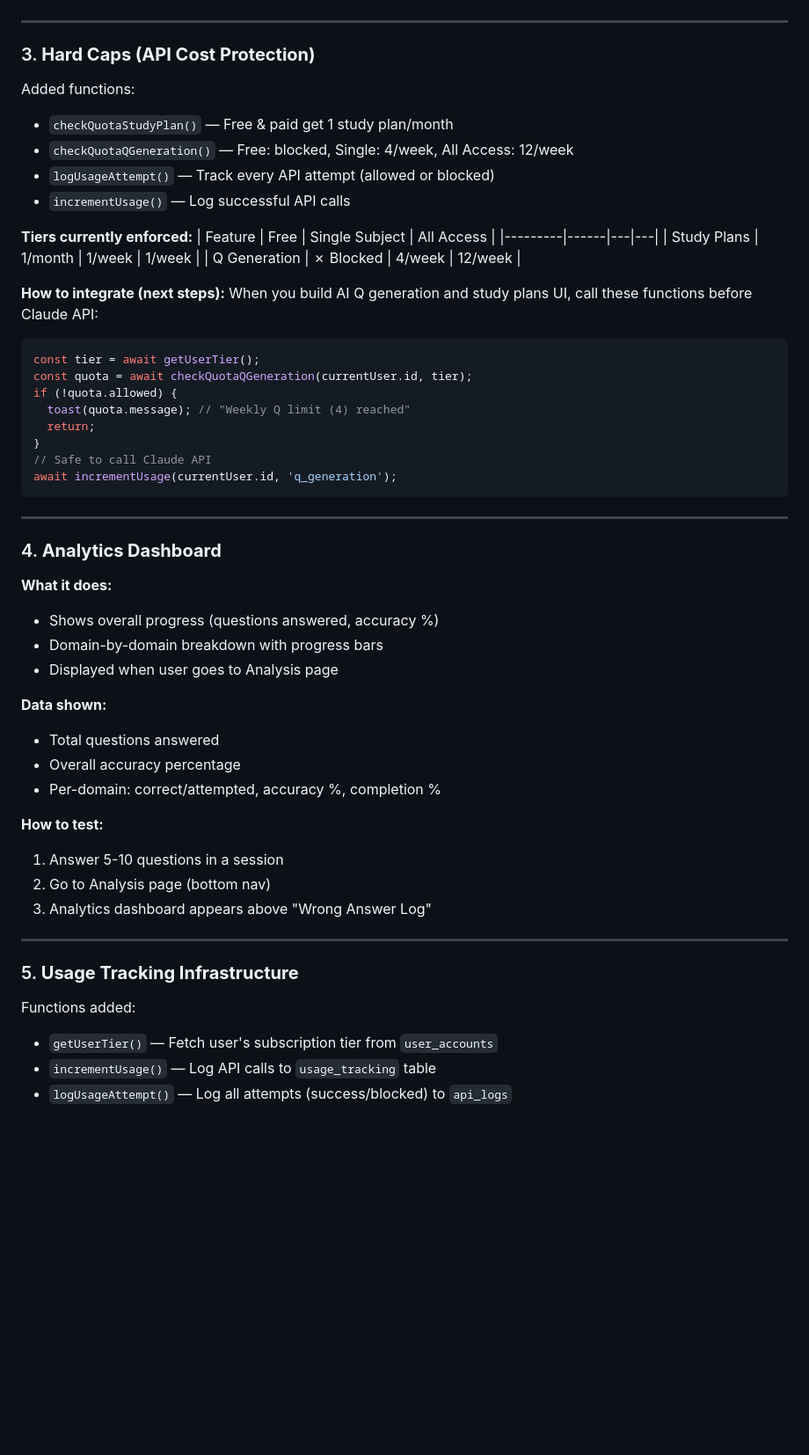
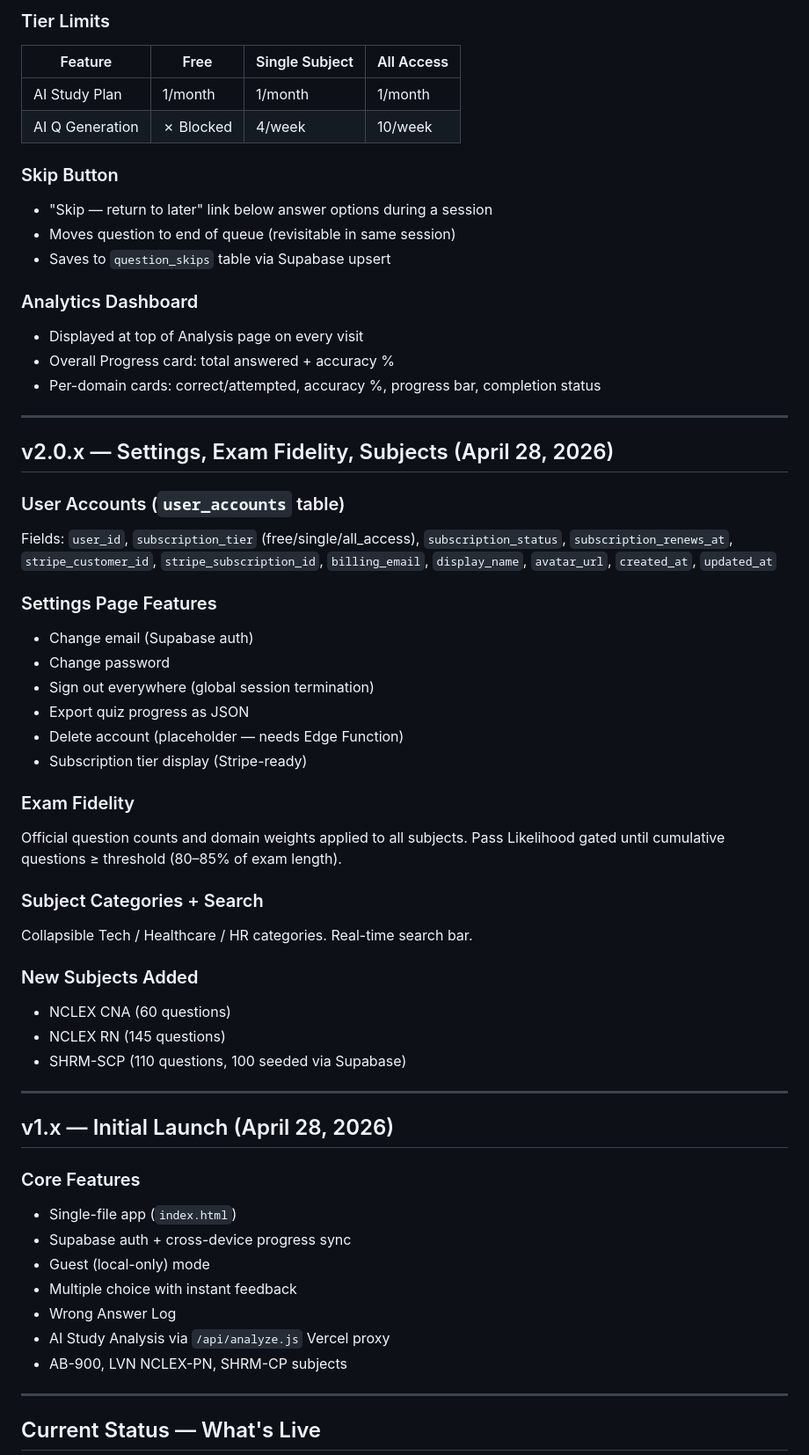
Before and after one commit to kanpassit/yehey, a Markdown page: IMPLEMENTATION_SUMMARY.md, the part around one of its changes. Shown at 88% size. Rendered like a GitHub page; blank space fills up the shorter version.

````diff
--- a/IMPLEMENTATION_SUMMARY.md
+++ b/IMPLEMENTATION_SUMMARY.md
@@ -31,55 +62,60 @@ Created in `migrations_hard_caps.sql`:
+### Tier Limits
+
+| Feature | Free | Single Subject | All Access |
+|---------|------|----------------|------------|
+| AI Study Plan | 1/month | 1/month | 1/month |
+| AI Q Generation | ✗ Blocked | 4/week | 10/week |
+
+### Skip Button
+- "Skip — return to later" link below answer options during a session
+- Moves question to end of queue (revisitable in same session)
+- Saves to `question_skips` table via Supabase upsert
+
+### Analytics Dashboard
+- Displayed at top of Analysis page on every visit
+- Overall Progress card: total answered + accuracy %
+- Per-domain cards: correct/attempted, accuracy %, progress bar, completion status
 
 ---
 
-### 3. **Hard Caps (API Cost Protection)**
-Added functions:
-- `checkQuotaStudyPlan()` — Free & paid get 1 study plan/month
-- `checkQuotaQGeneration()` — Free: blocked, Single: 4/week, All Access: 12/week
-- `logUsageAttempt()` — Track every API attempt (allowed or blocked)
-- `incrementUsage()` — Log successful API calls
+## v2.0.x — Settings, Exam Fidelity, Subjects (April 28, 2026)
 
-**Tiers currently enforced:**
-| Feature | Free | Single Subject | All Access |
-|---------|------|---|---|
-| Study Plans | 1/month | 1/week | 1/week |
-| Q Generation | ✗ Blocked | 4/week | 12/week |
+### User Accounts (`user_accounts` table)
+Fields: `user_id`, `subscription_tier` (free/single/all_access), `subscription_status`, `subscription_renews_at`, `stripe_customer_id`, `stripe_subscription_id`, `billing_email`, `display_name`, `avatar_url`, `created_at`, `updated_at`
 
-**How to integrate (next steps):**
-When you build AI Q generation and study plans UI, call these functions before Claude API:
-```javascript
-const tier = await getUserTier();
-const quota = await checkQuotaQGeneration(currentUser.id, tier);
-if (!quota.allowed) {
-  toast(quota.message); // "Weekly Q limit (4) reached"
-  return;
-}
-// Safe to call Claude API
-await incrementUsage(currentUser.id, 'q_generation');
-```
+### Settings Page Features
+- Change email (Supabase auth)
+- Change password
+- Sign out everywhere (global session termination)
+- Export quiz progress as JSON
+- Delete account (placeholder — needs Edge Function)
+- Subscription tier display (Stripe-ready)
+
+### Exam Fidelity
+Official question counts and domain weights applied to all subjects. Pass Likelihood gated until cumulative questions ≥ threshold (80–85% of exam length).
+
+### Subject Categories + Search
+Collapsible Tech / Healthcare / HR categories. Real-time search bar.
+
+### New Subjects Added
+- NCLEX CNA (60 questions)
+- NCLEX RN (145 questions)
+- SHRM-SCP (110 questions, 100 seeded via Supabase)
 
 ---
 
-### 4. **Analytics Dashboard**
-**What it does:**
-- Shows overall progress (questions answered, accuracy %)
-- Domain-by-domain breakdown with progress bars
-- Displayed when user goes to Analysis page
+## v1.x — Initial Launch (April 28, 2026)
 
-**Data shown:**
-- Total questions answered
-- Overall accuracy percentage
-- Per-domain: correct/attempted, accuracy %, completion %
-
-**How to test:**
-1. Answer 5-10 questions in a session
-2. Go to Analysis page (bottom nav)
-3. Analytics dashboard appears above "Wrong Answer Log"
+### Core Features
+- Single-file app (`index.html`)
+- Supabase auth + cross-device progress sync
+- Guest (local-only) mode
+- Multiple choice with instant feedback
+- Wrong Answer Log
+- AI Study Analysis via `/api/analyze.js` Vercel proxy
+- AB-900, LVN NCLEX-PN, SHRM-CP subjects
 
 ---
 
-### 5. **Usage Tracking Infrastructure**
-Functions added:
-- `getUserTier()` — Fetch user's subscription tier from `user_accounts`
-- `incrementUsage()` — Log API calls to `usage_tracking` table
-- `logUsageAttempt()` — Log all attempts (success/blocked) to `api_logs`
+## Current Status — What's Live
 
````
Also changed, not shown: other parts of IMPLEMENTATION_SUMMARY.md (+101 -188 lines).
